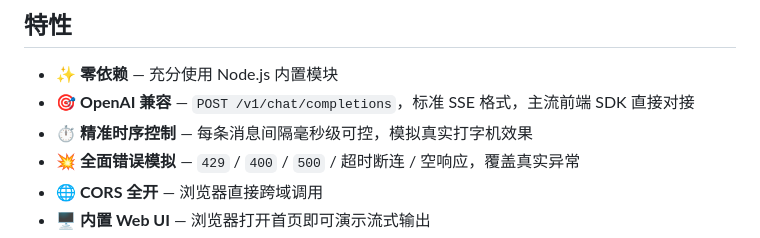
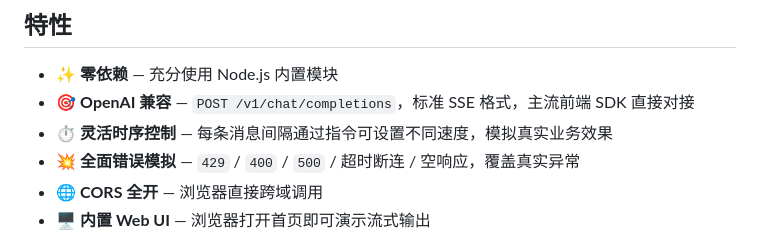
Before and after one commit to legend80s/sse-stuntman, a Markdown page: README.zh-CN.md, the part around the change. Rendered like a GitHub page.

```diff
--- a/README.zh-CN.md
+++ b/README.zh-CN.md
@@ -42,7 +42,7 @@
 
 - ✨ **零依赖** — 充分使用 Node.js 内置模块
 - 🎯 **OpenAI 兼容** — `POST /v1/chat/completions`，标准 SSE 格式，主流前端 SDK 直接对接
-- ⏱ **精准时序控制** — 每条消息间隔毫秒级可控，模拟真实打字机效果
+- ⏱ **灵活时序控制** — 每条消息间隔通过指令可设置不同速度，模拟真实业务效果
 - 💥 **全面错误模拟** — `429` / `400` / `500` / 超时断连 / 空响应，覆盖真实异常
 - 🌐 **CORS 全开** — 浏览器直接跨域调用
 - 🖥 **内置 Web UI** — 浏览器打开首页即可演示流式输出
```
Also changed, not shown: README.md (+1 -1 lines).
